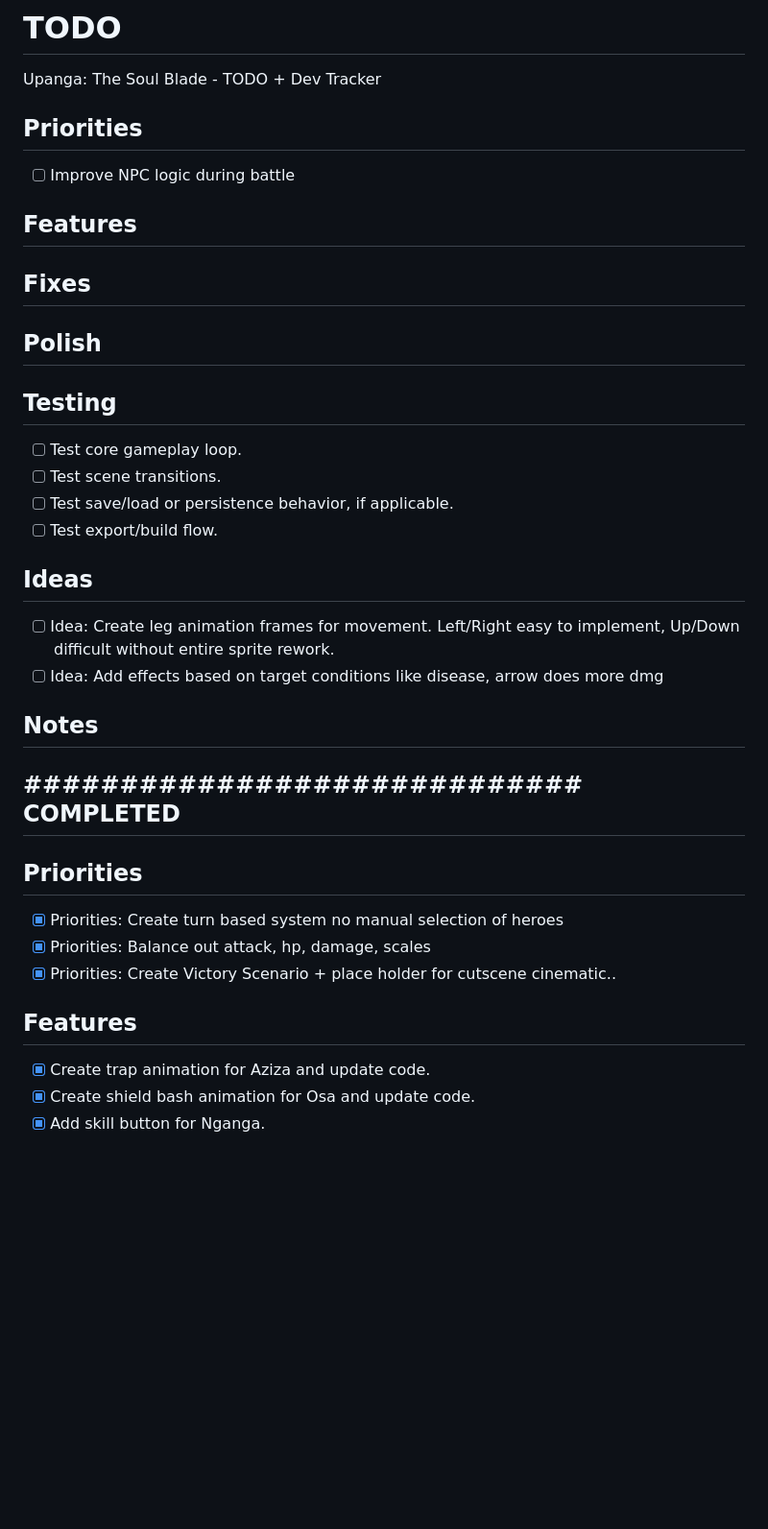
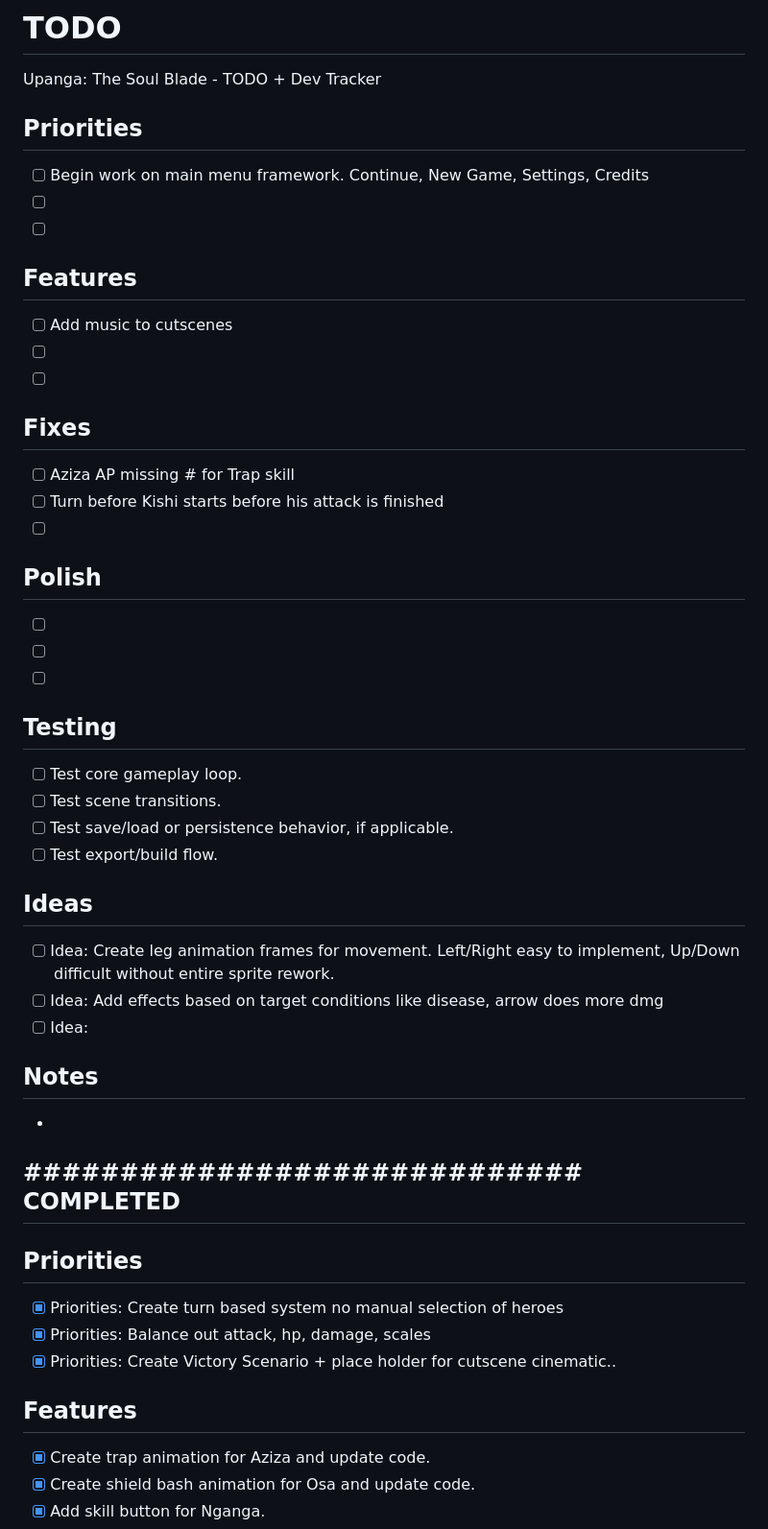
Before and after one commit to upanga-thegame/upanga-web, a Markdown page: docs/TODO.MD, the part around one of its changes. Shown at 96% size. Drawn GitHub-style; blank space fills up the shorter version.

Commit message:
updated TODO

```diff
--- a/docs/TODO.MD
+++ b/docs/TODO.MD
@@ -2,36 +2,57 @@
 
 Upanga: The Soul Blade - TODO + Dev Tracker
 
+
 ## Priorities
-- [ ] Improve NPC logic during battle
+- [ ] Begin work on main menu framework. Continue, New Game, Settings, Credits
+- [ ]
+- [ ]
 
 ## Features
 
+- [ ] Add music to cutscenes
+- [ ]
+- [ ]
+
 ## Fixes
+
+- [ ] Aziza AP missing # for Trap skill
+- [ ] Turn before Kishi starts before his attack is finished
+- [ ]
 
 ## Polish
 
+- [ ]
+- [ ]
+- [ ]
+
 ## Testing
+
 - [ ] Test core gameplay loop.
 - [ ] Test scene transitions.
 - [ ] Test save/load or persistence behavior, if applicable.
 - [ ] Test export/build flow.
 
 ## Ideas
+
 - [ ] Idea: Create leg animation frames for movement. Left/Right easy to implement, Up/Down difficult without entire sprite rework.
 - [ ] Idea: Add effects based on target conditions like disease, arrow does more dmg
+- [ ] Idea:
 
 ## Notes
 
+-
 
 ## ############################# COMPLETED #############################
 
 ## Priorities
+
 - [X] Priorities: Create turn based system no manual selection of heroes
 - [X] Priorities: Balance out attack, hp, damage, scales
 - [X] Priorities: Create Victory Scenario + place holder for cutscene cinematic..
 
 ## Features
+
 - [X] Create trap animation for Aziza and update code.
 - [X] Create shield bash animation for Osa and update code.
 - [X] Add skill button for Nganga.
```
Also changed, not shown: other parts of docs/TODO.MD (+9 -3 lines).
